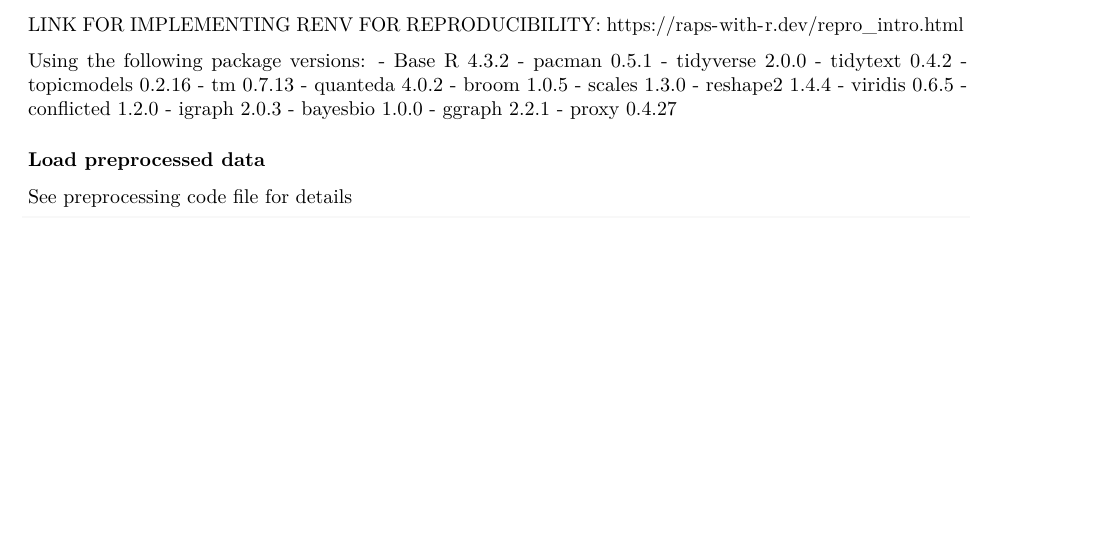
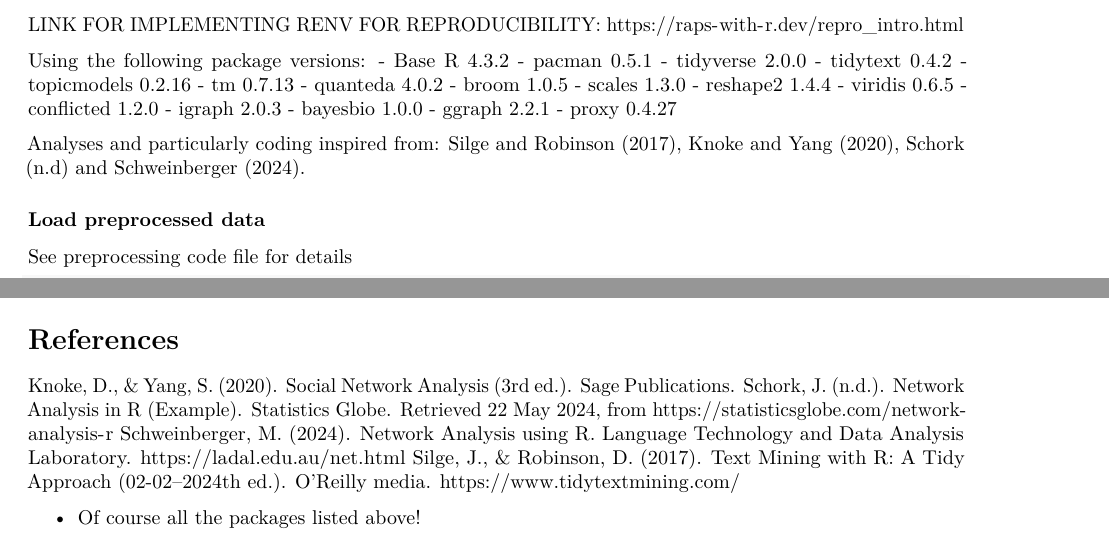
Before and after one commit to NajaMLindelof/Sockult-exam-Culture-in-Crisis, an R Markdown document (Analysis code.Rmd): part of page 1 of 13 before the commit and two parts of pages 1 and 13 of 13 after it, the two joined at a grey line, cut so that both start at the same text, the shorter picture padded with empty space. Rendered offline with R 4.5, knitr and Pandoc, then LaTeX, with nearby package versions; some code elsewhere in the file could not run offline.

Commit message:
Add references

````diff
--- a/Analysis code.Rmd
+++ b/Analysis code.Rmd
@@ -56,7 +56,7 @@ pacman::p_load(
 
 ```
 
-
+Analyses and particularly coding inspired from: Silge and Robinson (2017), Knoke and Yang (2020), Schork (n.d) and Schweinberger (2024).
 
 ### Load preprocessed data
 See preprocessing code file for details
@@ -693,3 +693,11 @@ after_main_component_plot <- main_comp_plot(after_graph)
 ggsave(plot = after_main_component_plot, file = "after_main_component_plot.jpeg", width = 7, height = 3.5)
 
 ```
+
+# References
+Knoke, D., & Yang, S. (2020). Social Network Analysis (3rd ed.). Sage Publications.
+Schork, J. (n.d.). Network Analysis in R (Example). Statistics Globe. Retrieved 22 May 2024, from https://statisticsglobe.com/network-analysis-r
+Schweinberger, M. (2024). Network Analysis using R. Language Technology and Data Analysis Laboratory. https://ladal.edu.au/net.html
+Silge, J., & Robinson, D. (2017). Text Mining with R: A Tidy Approach (02-02–2024th ed.). O’Reilly media. https://www.tidytextmining.com/
+
++ Of course all the packages listed above!
````
